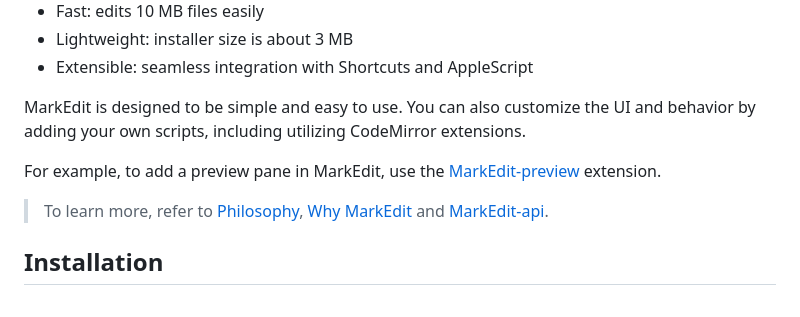
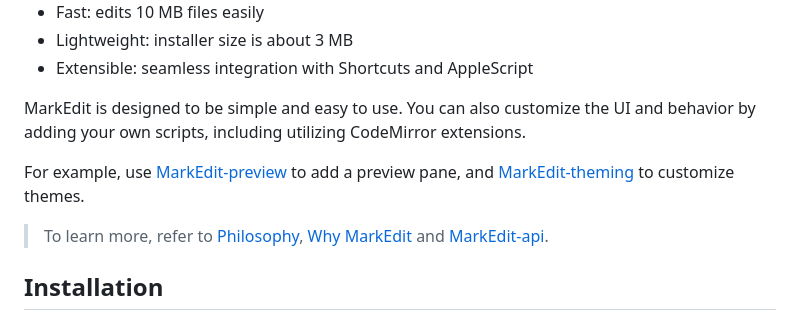
Before and after one commit to MarkEdit-app/MarkEdit, a Markdown page: README.md, the part around the change. GitHub-like rendering.

Commit message:
Update README to include MarkEdit-theming (#971)

```diff
--- a/README.md
+++ b/README.md
@@ -29,7 +29,7 @@ MarkEdit is a free and **open-source** Markdown editor, for macOS. It's just lik
 
 MarkEdit is designed to be simple and easy to use. You can also customize the UI and behavior by adding your own scripts, including utilizing CodeMirror extensions.
 
-For example, to add a preview pane in MarkEdit, use the [MarkEdit-preview](https://github.com/MarkEdit-app/MarkEdit-preview) extension.
+For example, use [MarkEdit-preview](https://github.com/MarkEdit-app/MarkEdit-preview) to add a preview pane, and [MarkEdit-theming](https://github.com/MarkEdit-app/MarkEdit-theming) to customize themes.
 
 > To learn more, refer to [Philosophy](https://github.com/MarkEdit-app/MarkEdit/wiki/Philosophy), [Why MarkEdit](https://github.com/MarkEdit-app/MarkEdit/wiki/Why-MarkEdit) and [MarkEdit-api](https://github.com/MarkEdit-app/MarkEdit-api).
 
```
